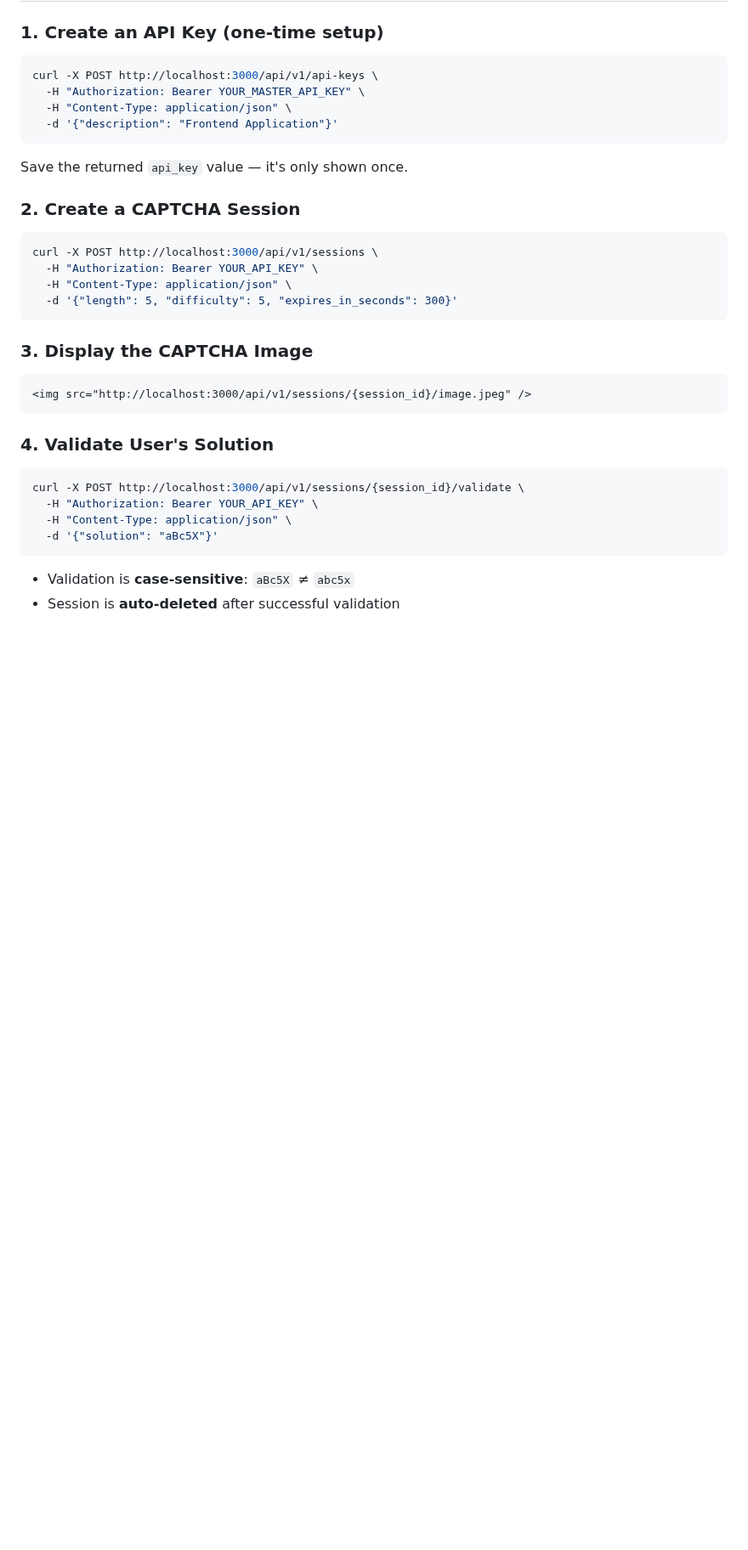
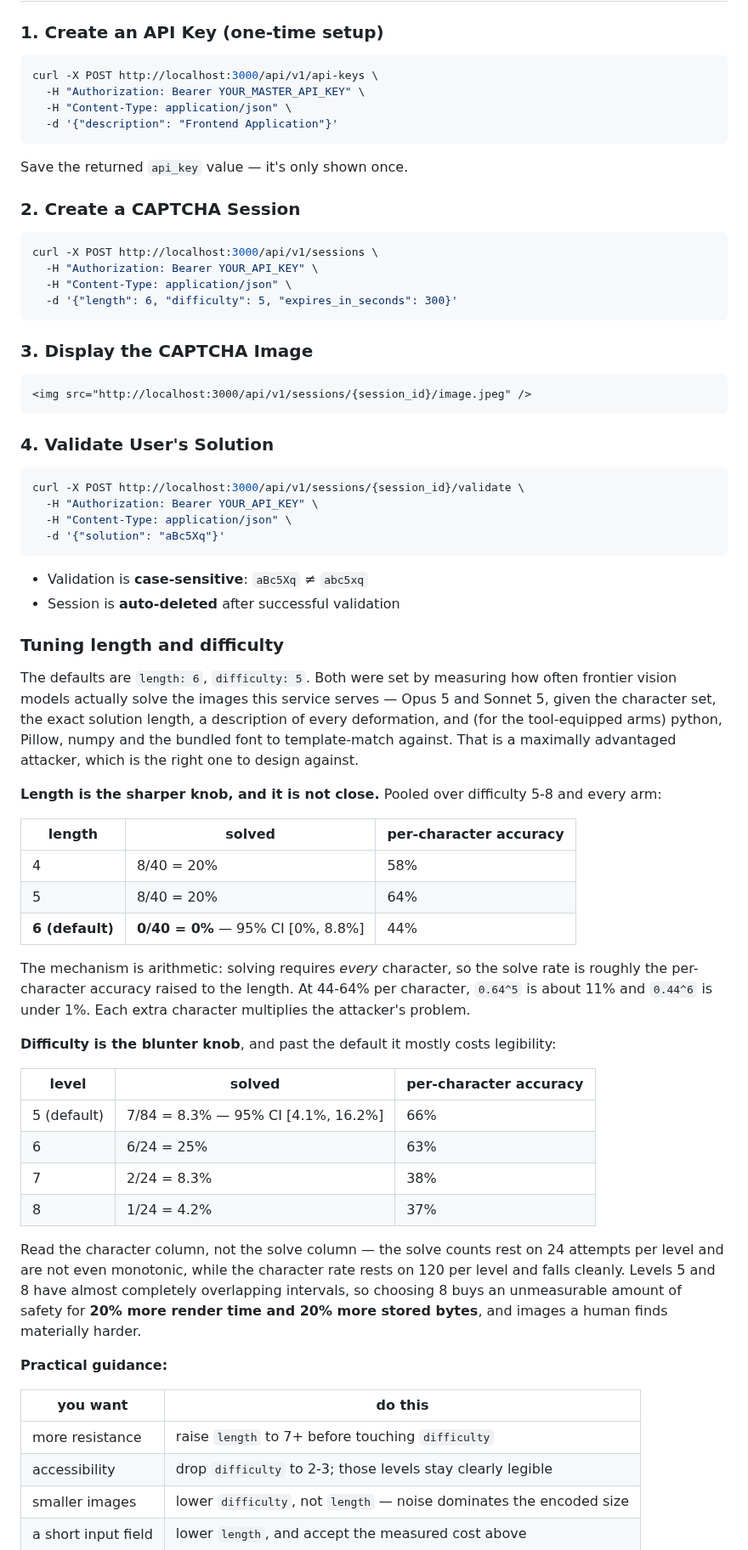
Before and after one commit to egeapak/captchapi, a Markdown page: README.md, the part around one of its changes. Shown at 85% size. Rendered like a GitHub page; blank space fills up the shorter version.

````diff
--- a/README.md
+++ b/README.md
@@ -153,7 +154,7 @@ Save the returned `api_key` value — it's only shown once.
 curl -X POST http://localhost:3000/api/v1/sessions \
   -H "Authorization: Bearer YOUR_API_KEY" \
   -H "Content-Type: application/json" \
-  -d '{"length": 5, "difficulty": 5, "expires_in_seconds": 300}'
+  -d '{"length": 6, "difficulty": 5, "expires_in_seconds": 300}'
 ```
 
 ### 3. Display the CAPTCHA Image
@@ -168,8 +169,58 @@ curl -X POST http://localhost:3000/api/v1/sessions \
 curl -X POST http://localhost:3000/api/v1/sessions/{session_id}/validate \
   -H "Authorization: Bearer YOUR_API_KEY" \
   -H "Content-Type: application/json" \
-  -d '{"solution": "aBc5X"}'
+  -d '{"solution": "aBc5Xq"}'
 ```
 
-- Validation is **case-sensitive**: `aBc5X` ≠ `abc5x`
+- Validation is **case-sensitive**: `aBc5Xq` ≠ `abc5xq`
 - Session is **auto-deleted** after successful validation
+
+### Tuning length and difficulty
+
+The defaults are `length: 6`, `difficulty: 5`. Both were set by measuring how
+often frontier vision models actually solve the images this service serves —
+Opus 5 and Sonnet 5, given the character set, the exact solution length, a
+description of every deformation, and (for the tool-equipped arms) python, Pillow,
+numpy and the bundled font to template-match against. That is a maximally
+advantaged attacker, which is the right one to design against.
+
+**Length is the sharper knob, and it is not close.** Pooled over difficulty 5-8
+and every arm:
+
+| length | solved | per-character accuracy |
+|---|---|---|
+| 4 | 8/40 = 20% | 58% |
+| 5 | 8/40 = 20% | 64% |
+| **6 (default)** | **0/40 = 0%** — 95% CI [0%, 8.8%] | 44% |
+
+The mechanism is arithmetic: solving requires *every* character, so the solve rate
+is roughly the per-character accuracy raised to the length. At 44-64% per
+character, `0.64^5` is about 11% and `0.44^6` is under 1%. Each extra character
+multiplies the attacker's problem.
+
+**Difficulty is the blunter knob**, and past the default it mostly costs
+legibility:
+
+| level | solved | per-character accuracy |
+|---|---|---|
+| 5 (default) | 7/84 = 8.3% — 95% CI [4.1%, 16.2%] | 66% |
+| 6 | 6/24 = 25% | 63% |
+| 7 | 2/24 = 8.3% | 38% |
+| 8 | 1/24 = 4.2% | 37% |
+
+Read the character column, not the solve column — the solve counts rest on 24
+attempts per level and are not even monotonic, while the character rate rests on
+120 per level and falls cleanly. Levels 5 and 8 have almost completely overlapping
+intervals, so choosing 8 buys an unmeasurable amount of safety for **20% more
+render time and 20% more stored bytes**, and images a human finds materially
+harder.
+
+**Practical guidance:**
+
+| you want | do this |
+|---|---|
+| more resistance | raise `length` to 7+ before touching `difficulty` |
+| accessibility | drop `difficulty` to 2-3; those levels stay clearly legible |
+| smaller images | lower `difficulty`, not `length` — noise dominates the encoded size |
+| a short input field | lower `length`, and accept the measured cost above |
+
````
Also changed, not shown: other parts of README.md (+18 -1 lines), .claude/CLAUDE.md (+10 -4 lines), docs/API.md (+21 -1 lines), docs/images/captcha-easy.jpeg, docs/images/captcha-hard-dark.jpeg, 2 other files.
